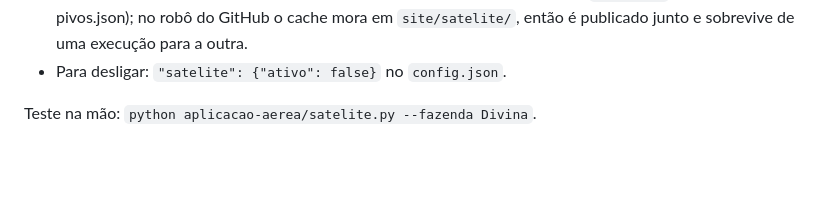
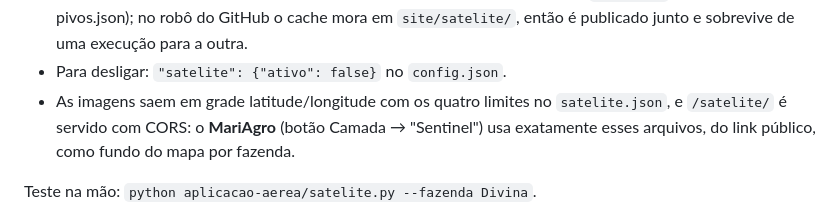
Before and after one commit to rafaelcorvino-lgtm/clima-aplicacao, a Markdown page: LEIA-ME.md, the part around the change. Drawn GitHub-style; blank space fills up the shorter version.

Commit message:
LEIA-ME: MariAgro usa as imagens do satélite como fundo
Co-Authored-By: Claude Fable 5.1 <noreply@anthropic.com>

```diff
--- a/LEIA-ME.md
+++ b/LEIA-ME.md
@@ -137,6 +137,10 @@ Como funciona (`satelite.py`, só biblioteca padrão):
   PNGs, pivos.json); no robô do GitHub o cache mora em `site/satelite/`, então
   é publicado junto e sobrevive de uma execução para a outra.
 - Para desligar: `"satelite": {"ativo": false}` no `config.json`.
+- As imagens saem em grade latitude/longitude com os quatro limites no
+  `satelite.json`, e `/satelite/` é servido com CORS: o **MariAgro** (botão
+  Camada → "Sentinel") usa exatamente esses arquivos, do link público, como
+  fundo do mapa por fazenda.
 
 Teste na mão: `python aplicacao-aerea/satelite.py --fazenda Divina`.
 
```
